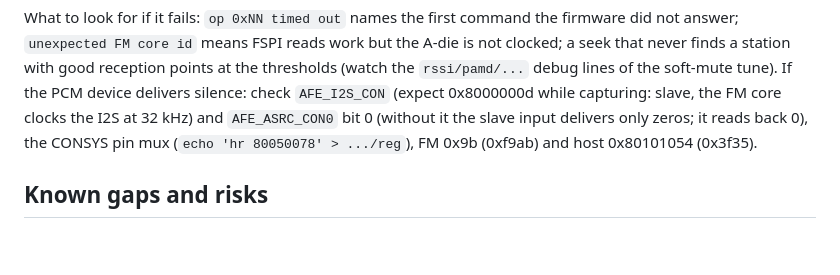
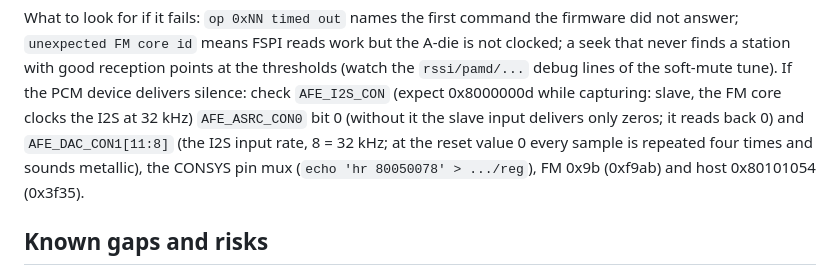
Before and after one commit to Spin42/buildroot-android, a Markdown page: docs/fm.md, the part around the change. Drawn GitHub-style; blank space fills up the shorter version.

Commit message:
docs: fm: note the I2S input rate
Assisted-by: Claude:claude-opus-5-5

```diff
--- a/docs/fm.md
+++ b/docs/fm.md
@@ -207,7 +207,8 @@ What to look for if it fails: `op 0xNN timed out` names the first command the fi
 `unexpected FM core id` means FSPI reads work but the A-die is not clocked; a seek that never finds a station
 with good reception points at the thresholds (watch the `rssi/pamd/...` debug lines of the soft-mute tune).
 If the PCM device delivers silence: check `AFE_I2S_CON` (expect 0x8000000d while capturing: slave, the FM core
-clocks the I2S at 32 kHz) and `AFE_ASRC_CON0` bit 0 (without it the slave input delivers only zeros; it reads back 0), the CONSYS pin mux
+clocks the I2S at 32 kHz) `AFE_ASRC_CON0` bit 0 (without it the slave input delivers only zeros; it reads back 0) and `AFE_DAC_CON1[11:8]`
+(the I2S input rate, 8 = 32 kHz; at the reset value 0 every sample is repeated four times and sounds metallic), the CONSYS pin mux
 (`echo 'hr 80050078' > .../reg`), FM 0x9b (0xf9ab) and host 0x80101054 (0x3f35).
 
 ## Known gaps and risks
```
